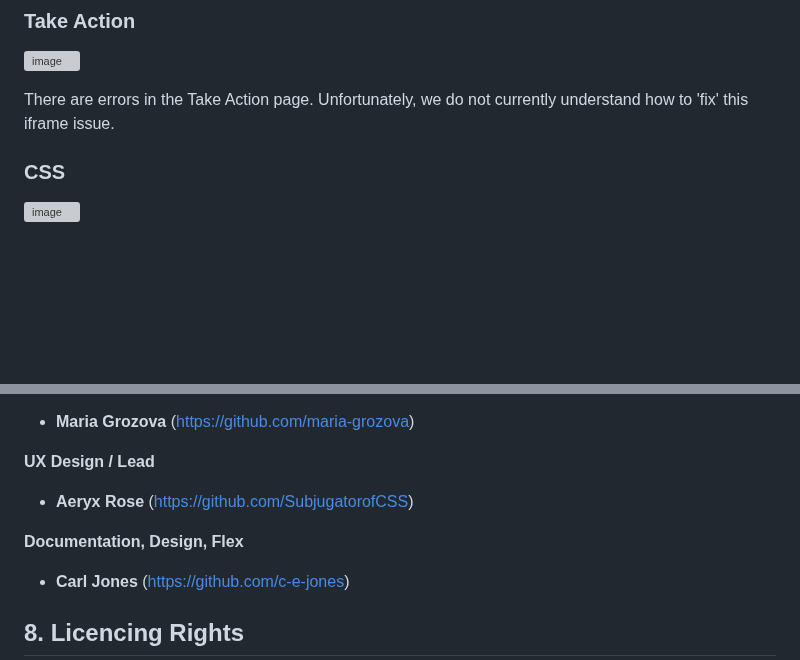
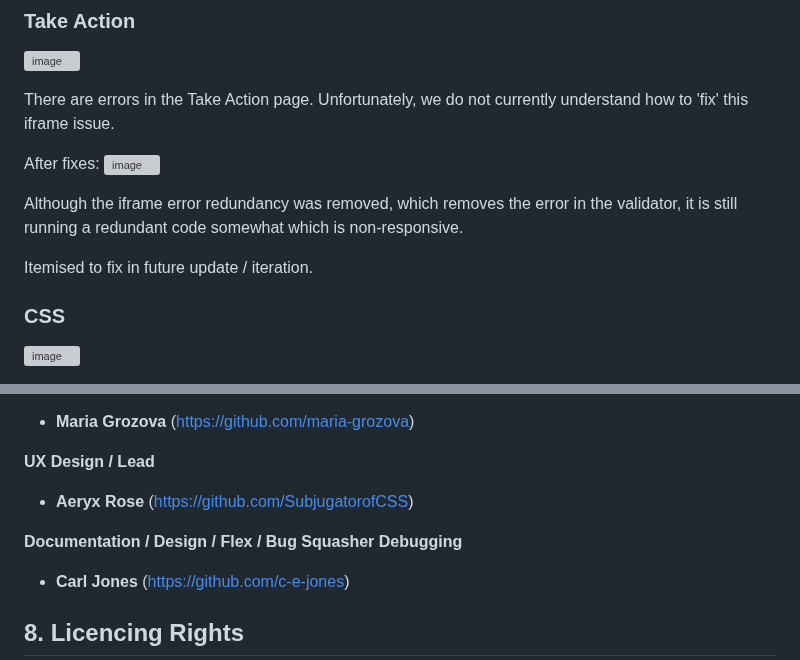
Before and after one commit to maria-grozova/Celebrating-Diversity, a Markdown page: README.md, 2 parts joined by grey strips. GitHub-like rendering; blank space fills up the shorter version; grey boxes are pictures that could not be loaded.

Commit message:
Update README.md
This should reflect a final README.

```diff
--- a/README.md
+++ b/README.md
@@ -217,6 +222,13 @@ An unnecessary /div is found in the document.
 
 There are errors in the Take Action page. Unfortunately, we do not currently understand how to 'fix' this iframe issue.
 
+After fixes:
+![image](https://github.com/maria-grozova/Celebrating-Diversity/assets/139562112/c97229eb-1178-4f49-ba0e-415a2159c953)
+
+Although the iframe error redundancy was removed, which removes the error in the validator, it is still running a redundant code somewhat which is non-responsive.
+
+Itemised to fix in future update / iteration.
+
 ### CSS
 
 ![image](https://github.com/maria-grozova/Celebrating-Diversity/assets/139562112/7cab74a3-ac6a-4a85-8ae6-962adb87fa1c)
@@ -235,7 +252,7 @@ These developers are...
 **UX Design / Lead**
 - **Aeryx Rose** (https://github.com/SubjugatorofCSS)
 
-**Documentation, Design, Flex**
+**Documentation / Design / Flex / Bug Squasher Debugging**
 - **Carl Jones** (https://github.com/c-e-jones)
 
 ##  8. Licencing Rights
```
Also changed, not shown: other parts of README.md (+10 -0 lines).
